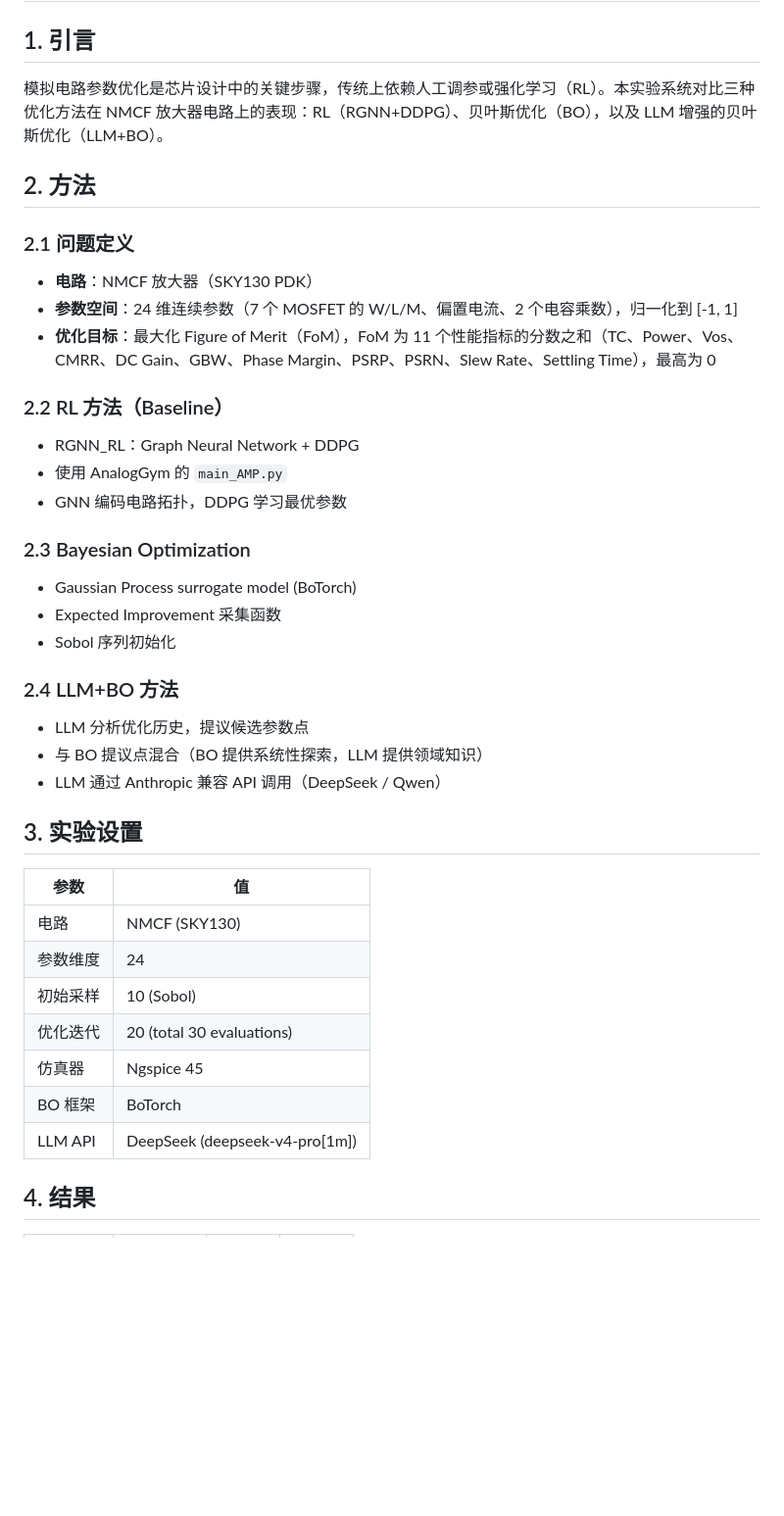
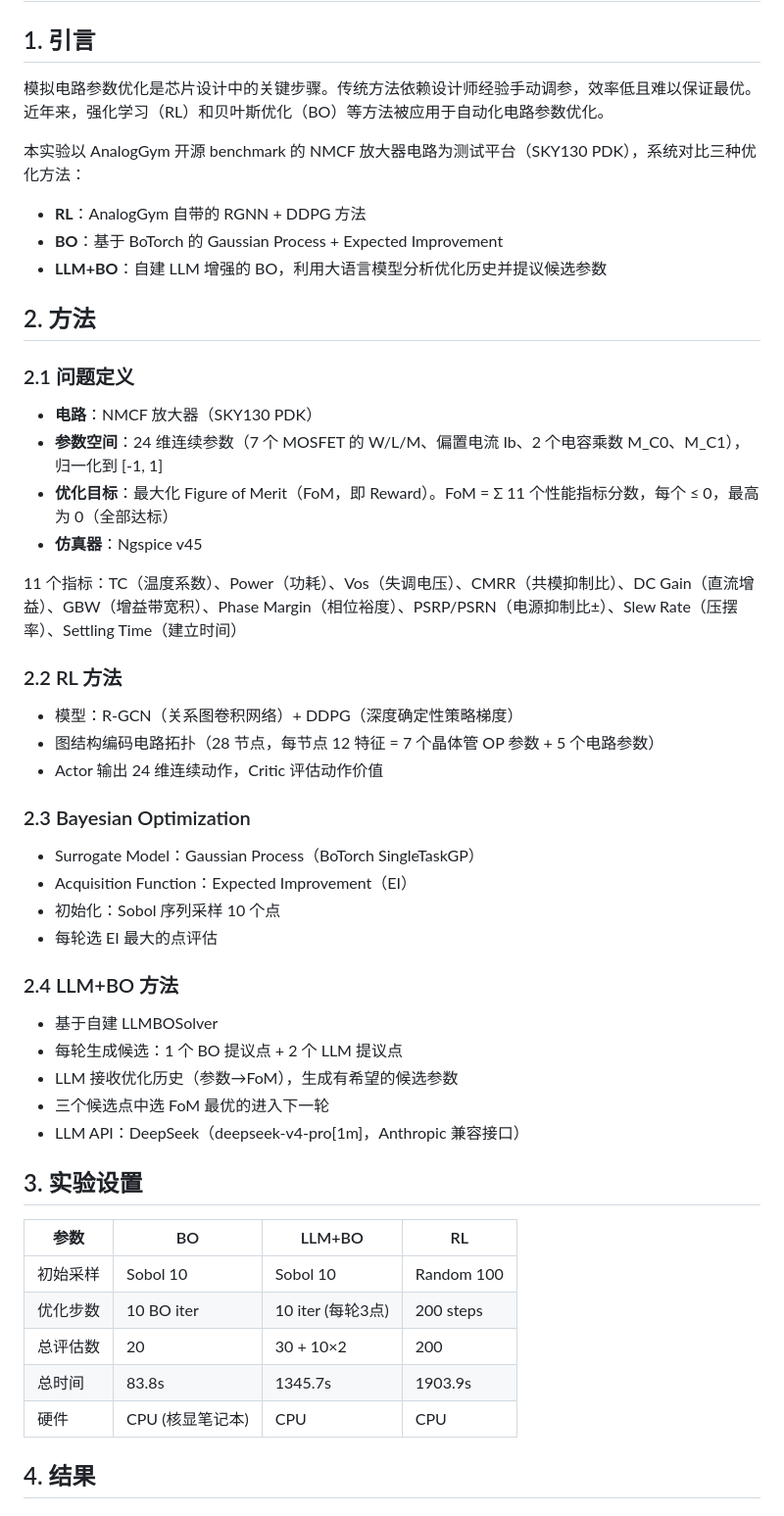
Before and after one commit to x3ng/analogopt, a Markdown page: report/report.md, the part around one of its changes. Shown at 98% size. Rendered like a GitHub page; blank space fills up the shorter version.

```diff
--- a/report/report.md
+++ b/report/report.md
@@ -2,41 +2,50 @@
 
 ## 1. 引言
 
-模拟电路参数优化是芯片设计中的关键步骤，传统上依赖人工调参或强化学习（RL）。本实验系统对比三种优化方法在 NMCF 放大器电路上的表现：RL（RGNN+DDPG）、贝叶斯优化（BO），以及 LLM 增强的贝叶斯优化（LLM+BO）。
+模拟电路参数优化是芯片设计中的关键步骤。传统方法依赖设计师经验手动调参，效率低且难以保证最优。近年来，强化学习（RL）和贝叶斯优化（BO）等方法被应用于自动化电路参数优化。
+
+本实验以 AnalogGym 开源 benchmark 的 NMCF 放大器电路为测试平台（SKY130 PDK），系统对比三种优化方法：
+- **RL**：AnalogGym 自带的 RGNN + DDPG 方法
+- **BO**：基于 BoTorch 的 Gaussian Process + Expected Improvement
+- **LLM+BO**：自建 LLM 增强的 BO，利用大语言模型分析优化历史并提议候选参数
 
 ## 2. 方法
 
 ### 2.1 问题定义
 - **电路**：NMCF 放大器（SKY130 PDK）
-- **参数空间**：24 维连续参数（7 个 MOSFET 的 W/L/M、偏置电流、2 个电容乘数），归一化到 [-1, 1]
-- **优化目标**：最大化 Figure of Merit（FoM），FoM 为 11 个性能指标的分数之和（TC、Power、Vos、CMRR、DC Gain、GBW、Phase Margin、PSRP、PSRN、Slew Rate、Settling Time），最高为 0
+- **参数空间**：24 维连续参数（7 个 MOSFET 的 W/L/M、偏置电流 Ib、2 个电容乘数 M_C0、M_C1），归一化到 [-1, 1]
+- **优化目标**：最大化 Figure of Merit（FoM，即 Reward）。FoM = Σ 11 个性能指标分数，每个 ≤ 0，最高为 0（全部达标）
+- **仿真器**：Ngspice v45
 
-### 2.2 RL 方法（Baseline）
-- RGNN_RL：Graph Neural Network + DDPG
-- 使用 AnalogGym 的 `main_AMP.py`
-- GNN 编码电路拓扑，DDPG 学习最优参数
+11 个指标：TC（温度系数）、Power（功耗）、Vos（失调电压）、CMRR（共模抑制比）、DC Gain（直流增益）、GBW（增益带宽积）、Phase Margin（相位裕度）、PSRP/PSRN（电源抑制比±）、Slew Rate（压摆率）、Settling Time（建立时间）
+
+### 2.2 RL 方法
+- 模型：R-GCN（关系图卷积网络）+ DDPG（深度确定性策略梯度）
+- 图结构编码电路拓扑（28 节点，每节点 12 特征 = 7 个晶体管 OP 参数 + 5 个电路参数）
+- Actor 输出 24 维连续动作，Critic 评估动作价值
 
 ### 2.3 Bayesian Optimization
-- Gaussian Process surrogate model (BoTorch)
-- Expected Improvement 采集函数
-- Sobol 序列初始化
+- Surrogate Model：Gaussian Process（BoTorch SingleTaskGP）
+- Acquisition Function：Expected Improvement（EI）
+- 初始化：Sobol 序列采样 10 个点
+- 每轮选 EI 最大的点评估
 
 ### 2.4 LLM+BO 方法
-- LLM 分析优化历史，提议候选参数点
-- 与 BO 提议点混合（BO 提供系统性探索，LLM 提供领域知识）
-- LLM 通过 Anthropic 兼容 API 调用（DeepSeek / Qwen）
+- 基于自建 LLMBOSolver
+- 每轮生成候选：1 个 BO 提议点 + 2 个 LLM 提议点
+- LLM 接收优化历史（参数→FoM），生成有希望的候选参数
+- 三个候选点中选 FoM 最优的进入下一轮
+- LLM API：DeepSeek（deepseek-v4-pro[1m]，Anthropic 兼容接口）
 
 ## 3. 实验设置
 
-| 参数 | 值 |
-|------|-----|
-| 电路 | NMCF (SKY130) |
-| 参数维度 | 24 |
-| 初始采样 | 10 (Sobol) |
-| 优化迭代 | 20 (total 30 evaluations) |
-| 仿真器 | Ngspice 45 |
-| BO 框架 | BoTorch |
-| LLM API | DeepSeek (deepseek-v4-pro[1m]) |
+| 参数 | BO | LLM+BO | RL |
+|------|----|--------|-----|
+| 初始采样 | Sobol 10 | Sobol 10 | Random 100 |
+| 优化步数 | 10 BO iter | 10 iter (每轮3点) | 200 steps |
+| 总评估数 | 20 | 30 + 10×2 | 200 |
+| 总时间 | 83.8s | 1345.7s | 1903.9s |
+| 硬件 | CPU (核显笔记本) | CPU | CPU |
 
 ## 4. 结果
 
```
Also changed, not shown: other parts of report/report.md (+60 -7 lines), report/figures/comparison.png (added), 1 other file.
